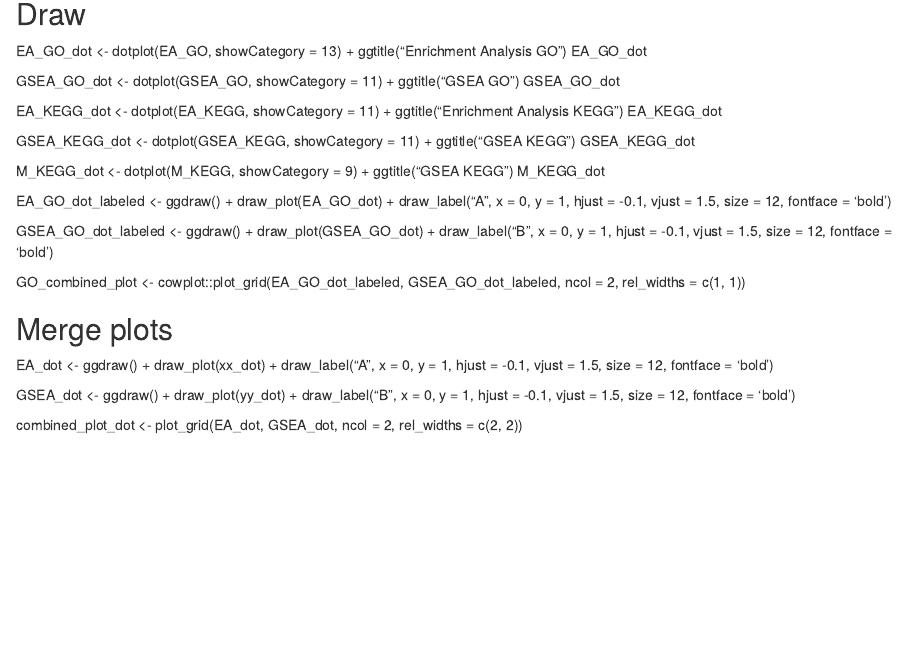
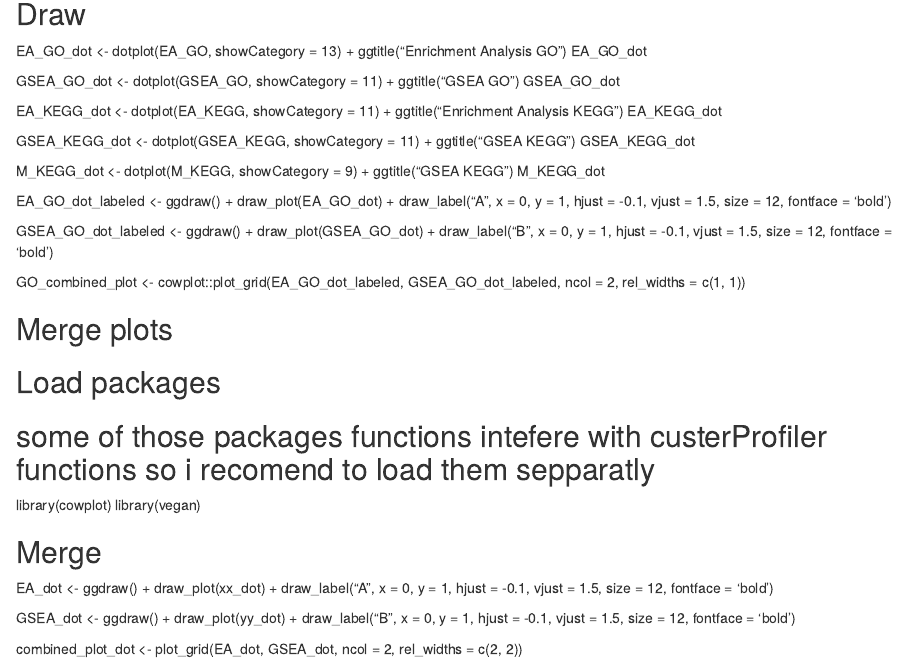
Before and after one commit to NikolasRomero/Hydractinia-symbiolongicarpus-Differential-Expression-Analysis, an R Markdown document (Enrichment Analysis/Dot_plots.rmd): the page in a window 1100 px wide, from 160 px down. Rendered offline with R 4.5, knitr and Pandoc, with nearby package versions.

Commit message:
Update Dot_plots.rmd

```diff
--- a/Enrichment Analysis/Dot_plots.rmd
+++ b/Enrichment Analysis/Dot_plots.rmd
@@ -30,6 +30,14 @@ GSEA_GO_dot_labeled <- ggdraw() +
 GO_combined_plot <- cowplot::plot_grid(EA_GO_dot_labeled, GSEA_GO_dot_labeled, ncol = 2, rel_widths = c(1, 1))
 
 ## Merge plots
+
+## Load packages
+
+## some of those packages functions intefere with custerProfiler functions so i recomend to load them sepparatly
+library(cowplot)
+library(vegan)
+
+## Merge
 EA_dot <- ggdraw() +
   draw_plot(xx_dot) +
   draw_label("A", x = 0, y = 1, hjust = -0.1, vjust = 1.5, size = 12, fontface = 'bold')
```
